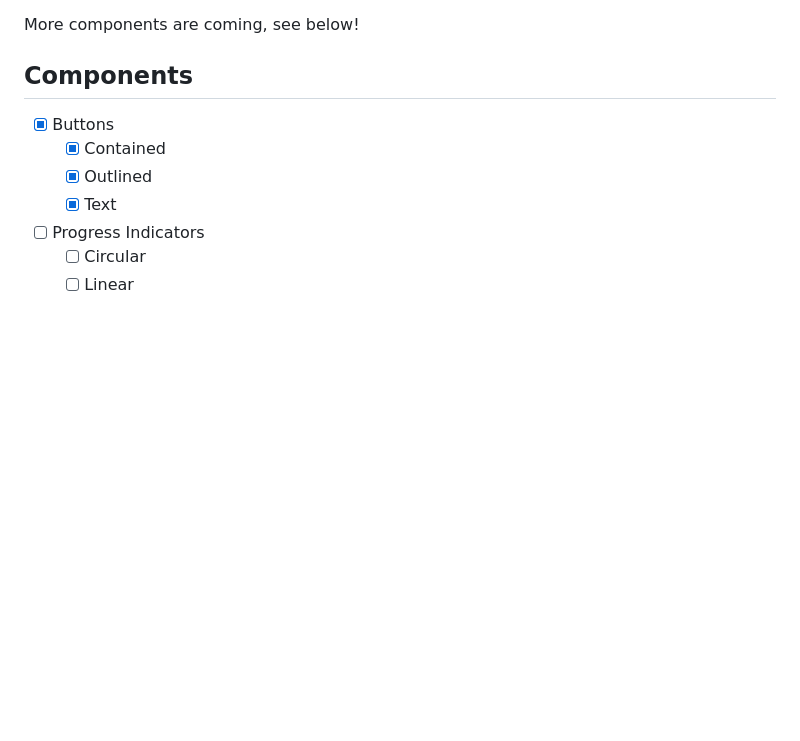
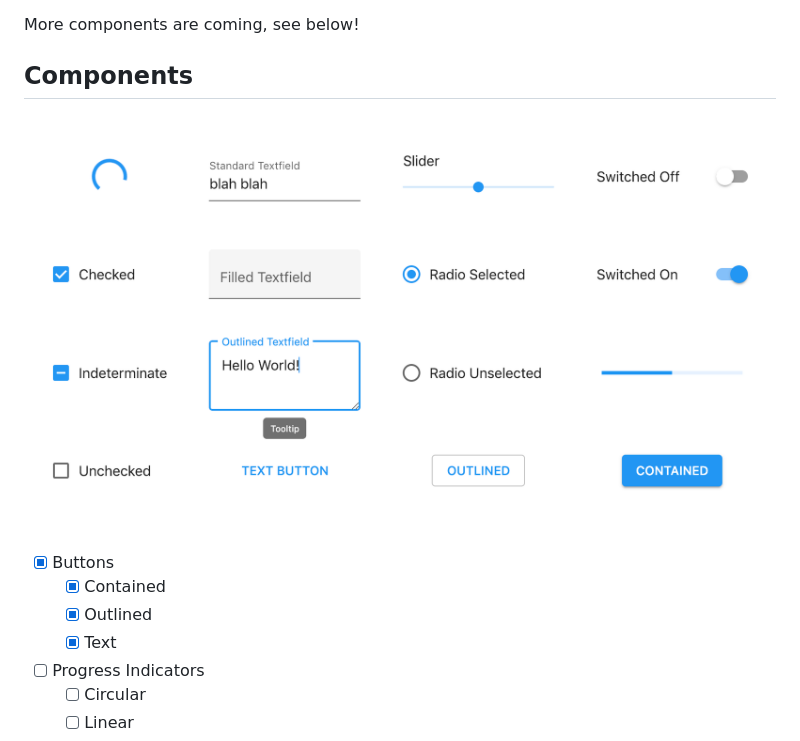
Before and after one commit to finnhvman/matter, a Markdown page: README.md, the part around the change printed below. Rendered like a GitHub page; pictures changed too: docs/hero.png (added); blank space fills up the shorter version.

Commit message:
Add Hero Image, Update some links

```diff
--- a/README.md
+++ b/README.md
@@ -50,6 +50,8 @@ More components are coming, see below!
 
 ## Components
 
+![13 Matter Components](./docs/hero.png)
+
 - [x] Buttons
   - [x] Contained
   - [x] Outlined
```
Also changed, not shown: other parts of README.md (+3 -3 lines).
